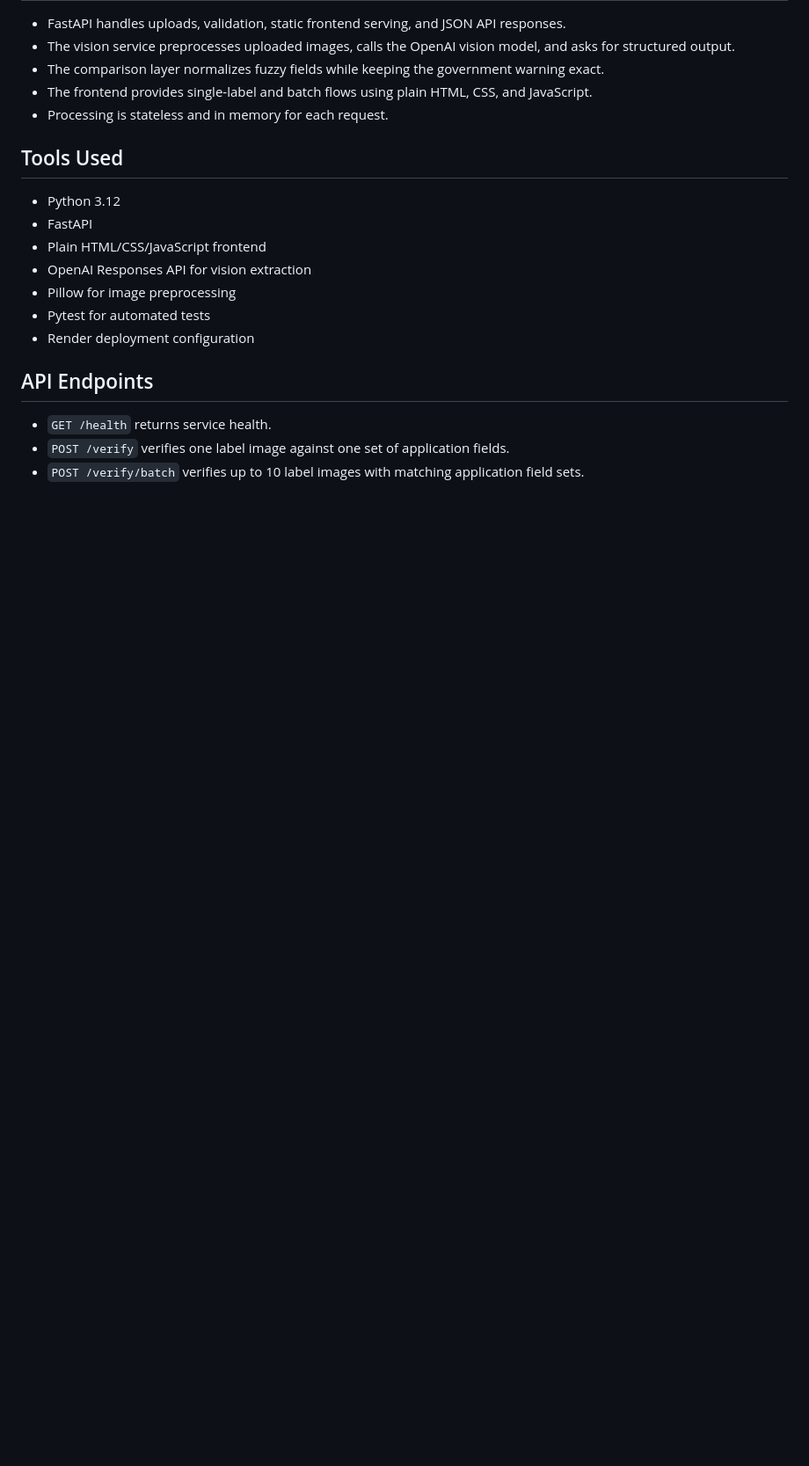
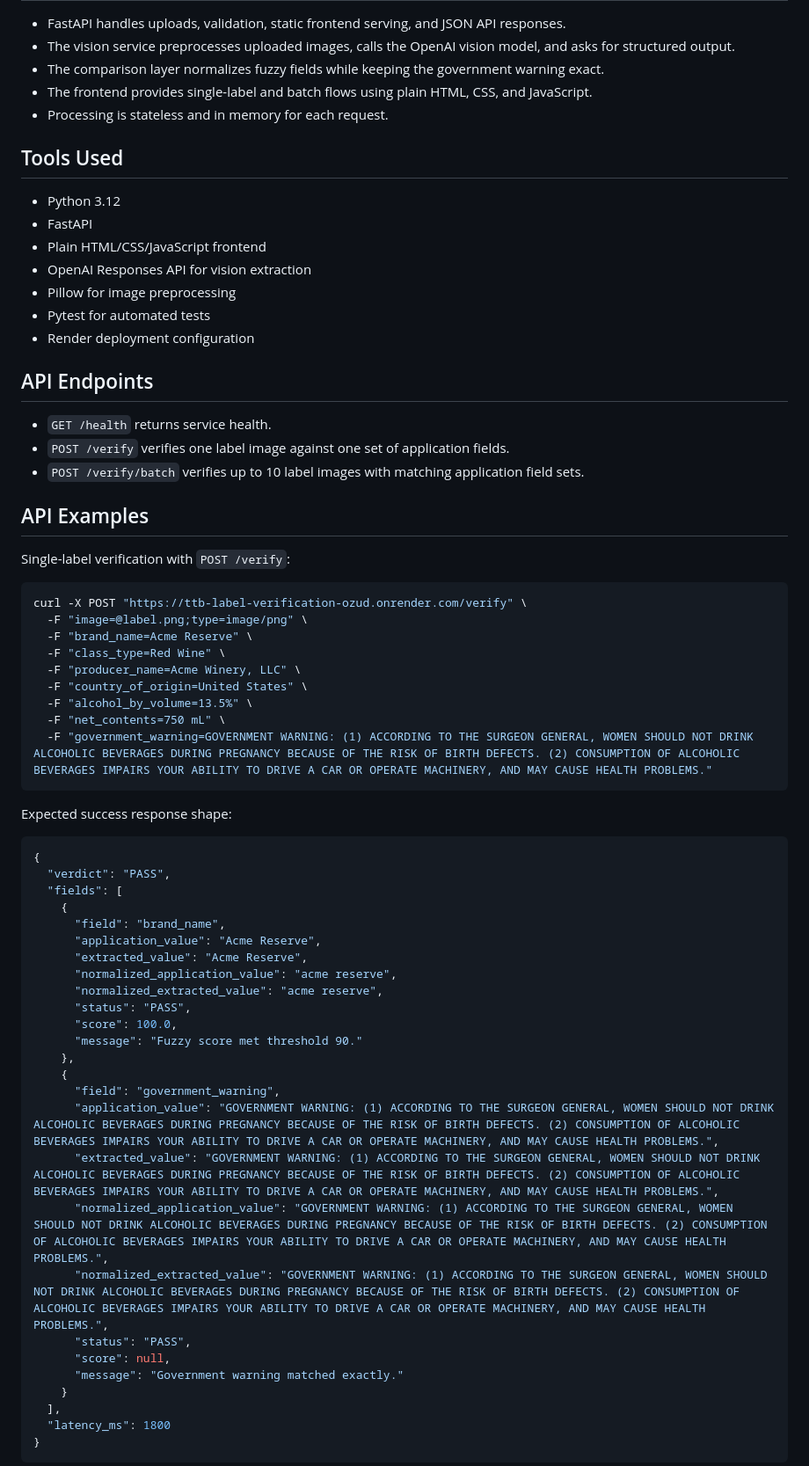
Before and after one commit to Chris-Topher-M/christopher-martus-Label-Verification-app, a Markdown page: README.md, the part around one of its changes. Shown at 88% size. GitHub-like rendering; blank space fills up the shorter version.

````diff
--- a/README.md
+++ b/README.md
@@ -116,3 +118,50 @@ Set required and optional environment variables in the hosting provider. Do not
 - `POST /verify` verifies one label image against one set of application fields.
 - `POST /verify/batch` verifies up to 10 label images with matching application field sets.
 
+## API Examples
+
+Single-label verification with `POST /verify`:
+
+```bash
+curl -X POST "https://ttb-label-verification-ozud.onrender.com/verify" \
+  -F "image=@label.png;type=image/png" \
+  -F "brand_name=Acme Reserve" \
+  -F "class_type=Red Wine" \
+  -F "producer_name=Acme Winery, LLC" \
+  -F "country_of_origin=United States" \
+  -F "alcohol_by_volume=13.5%" \
+  -F "net_contents=750 mL" \
+  -F "government_warning=GOVERNMENT WARNING: (1) ACCORDING TO THE SURGEON GENERAL, WOMEN SHOULD NOT DRINK ALCOHOLIC BEVERAGES DURING PREGNANCY BECAUSE OF THE RISK OF BIRTH DEFECTS. (2) CONSUMPTION OF ALCOHOLIC BEVERAGES IMPAIRS YOUR ABILITY TO DRIVE A CAR OR OPERATE MACHINERY, AND MAY CAUSE HEALTH PROBLEMS."
+```
+
+Expected success response shape:
+
+```json
+{
+  "verdict": "PASS",
+  "fields": [
+    {
+      "field": "brand_name",
+      "application_value": "Acme Reserve",
+      "extracted_value": "Acme Reserve",
+      "normalized_application_value": "acme reserve",
+      "normalized_extracted_value": "acme reserve",
+      "status": "PASS",
+      "score": 100.0,
+      "message": "Fuzzy score met threshold 90."
+    },
+    {
+      "field": "government_warning",
+      "application_value": "GOVERNMENT WARNING: (1) ACCORDING TO THE SURGEON GENERAL, WOMEN SHOULD NOT DRINK ALCOHOLIC BEVERAGES DURING PREGNANCY BECAUSE OF THE RISK OF BIRTH DEFECTS. (2) CONSUMPTION OF ALCOHOLIC BEVERAGES IMPAIRS YOUR ABILITY TO DRIVE A CAR OR OPERATE MACHINERY, AND MAY CAUSE HEALTH PROBLEMS.",
+      "extracted_value": "GOVERNMENT WARNING: (1) ACCORDING TO THE SURGEON GENERAL, WOMEN SHOULD NOT DRINK ALCOHOLIC BEVERAGES DURING PREGNANCY BECAUSE OF THE RISK OF BIRTH DEFECTS. (2) CONSUMPTION OF ALCOHOLIC BEVERAGES IMPAIRS YOUR ABILITY TO DRIVE A CAR OR OPERATE MACHINERY, AND MAY CAUSE HEALTH PROBLEMS.",
+      "normalized_application_value": "GOVERNMENT WARNING: (1) ACCORDING TO THE SURGEON GENERAL, WOMEN SHOULD NOT DRINK ALCOHOLIC BEVERAGES DURING PREGNANCY BECAUSE OF THE RISK OF BIRTH DEFECTS. (2) CONSUMPTION OF ALCOHOLIC BEVERAGES IMPAIRS YOUR ABILITY TO DRIVE A CAR OR OPERATE MACHINERY, AND MAY CAUSE HEALTH PROBLEMS.",
+      "normalized_extracted_value": "GOVERNMENT WARNING: (1) ACCORDING TO THE SURGEON GENERAL, WOMEN SHOULD NOT DRINK ALCOHOLIC BEVERAGES DURING PREGNANCY BECAUSE OF THE RISK OF BIRTH DEFECTS. (2) CONSUMPTION OF ALCOHOLIC BEVERAGES IMPAIRS YOUR ABILITY TO DRIVE A CAR OR OPERATE MACHINERY, AND MAY CAUSE HEALTH PROBLEMS.",
+      "status": "PASS",
+      "score": null,
+      "message": "Government warning matched exactly."
+    }
+  ],
+  "latency_ms": 1800
+}
+```
+
````
Also changed, not shown: other parts of README.md (+79 -4 lines).
